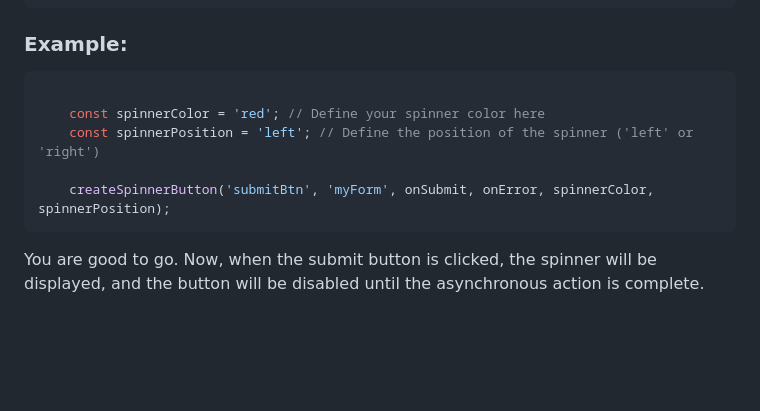
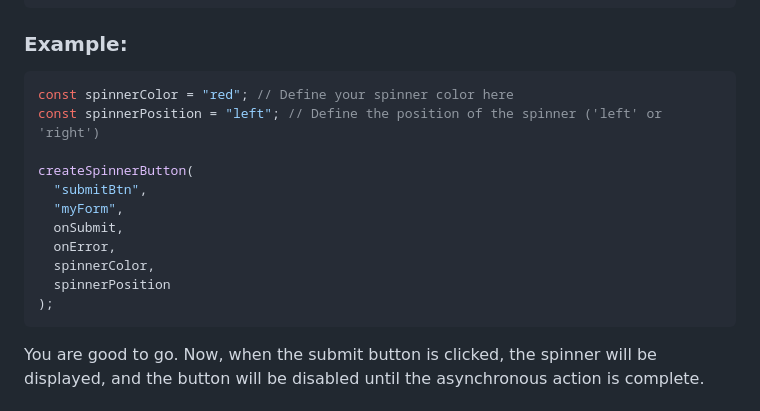
Before and after one commit to thedhanawada/SpinOnSubmitJS, a Markdown page: README.md, the part around one of its changes. Drawn GitHub-style; blank space fills up the shorter version.

Commit message:
Restyled by prettier-markdown

````diff
--- a/README.md
+++ b/README.md
@@ -110,11 +104,17 @@ Using SpinOnSubmitJS in your project is straightforward. Follow these steps:
 ### Example:
 
 ```javascript
+const spinnerColor = "red"; // Define your spinner color here
+const spinnerPosition = "left"; // Define the position of the spinner ('left' or 'right')
 
-    const spinnerColor = 'red'; // Define your spinner color here
-    const spinnerPosition = 'left'; // Define the position of the spinner ('left' or 'right')
-
-    createSpinnerButton('submitBtn', 'myForm', onSubmit, onError, spinnerColor, spinnerPosition);
+createSpinnerButton(
+  "submitBtn",
+  "myForm",
+  onSubmit,
+  onError,
+  spinnerColor,
+  spinnerPosition
+);
 ```
 
 You are good to go. Now, when the submit button is clicked, the spinner will be displayed, and the button will be disabled until the asynchronous action is complete.
````
Also changed, not shown: other parts of README.md (+0 -6 lines).
